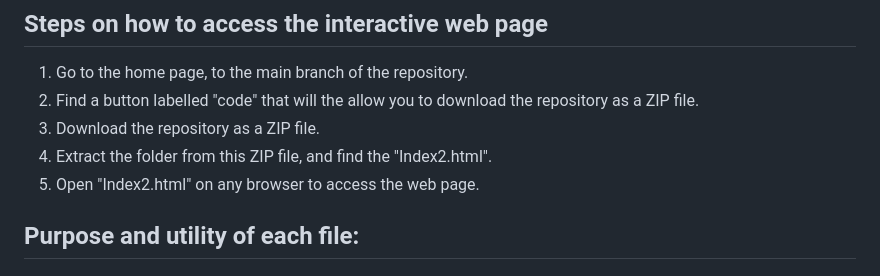
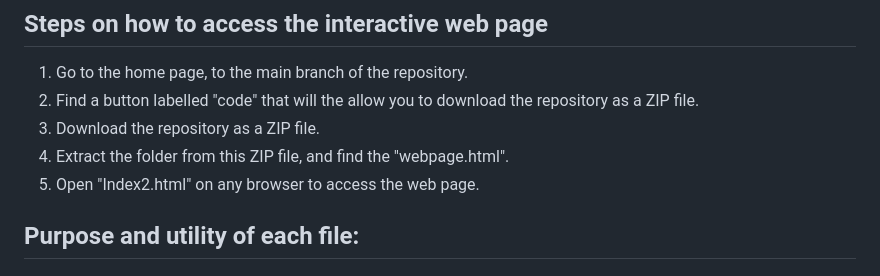
Before and after one commit to garciadoncel/PROGRAMMING-IN-THE-LIFE-SCIENCE, a Markdown page: README.md, the part around the change. Drawn GitHub-style.

Commit message:
redme correct

```diff
--- a/README.md
+++ b/README.md
@@ -14,7 +14,7 @@ A **search bar** allows queries by protein name, protein ID or biological proces
 1. Go to the home page, to the main branch of the repository.
 2. Find a button labelled "code" that will the allow you to download the repository as a ZIP file.
 2. Download the repository as a ZIP file.
-3. Extract the folder from this ZIP file, and find the "Index2.html".
+3. Extract the folder from this ZIP file, and find the "webpage.html".
 4. Open "Index2.html" on any browser to access the web page.
 
 ## Purpose and utility of each file:
```
